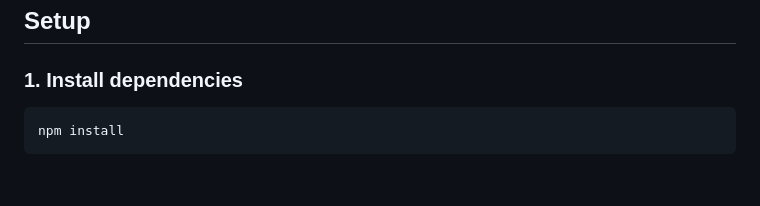
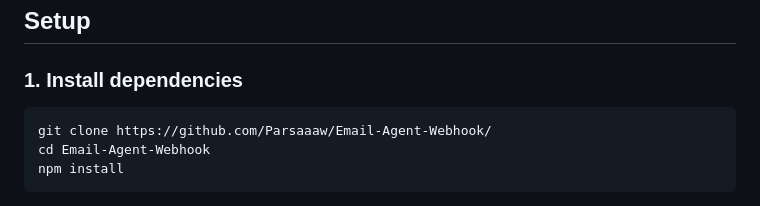
Before and after one commit to Parsaaaw/Email-Agent-Webhook, a Markdown page: README.md, the part around the change. GitHub-like rendering; blank space fills up the shorter version.

````diff
--- a/README.md
+++ b/README.md
@@ -72,6 +72,8 @@ one repo and deploys as a single Cloudflare Worker.
 ### 1. Install dependencies
 
 ```bash
+git clone https://github.com/Parsaaaw/Email-Agent-Webhook/
+cd Email-Agent-Webhook
 npm install
 ```
 
````
